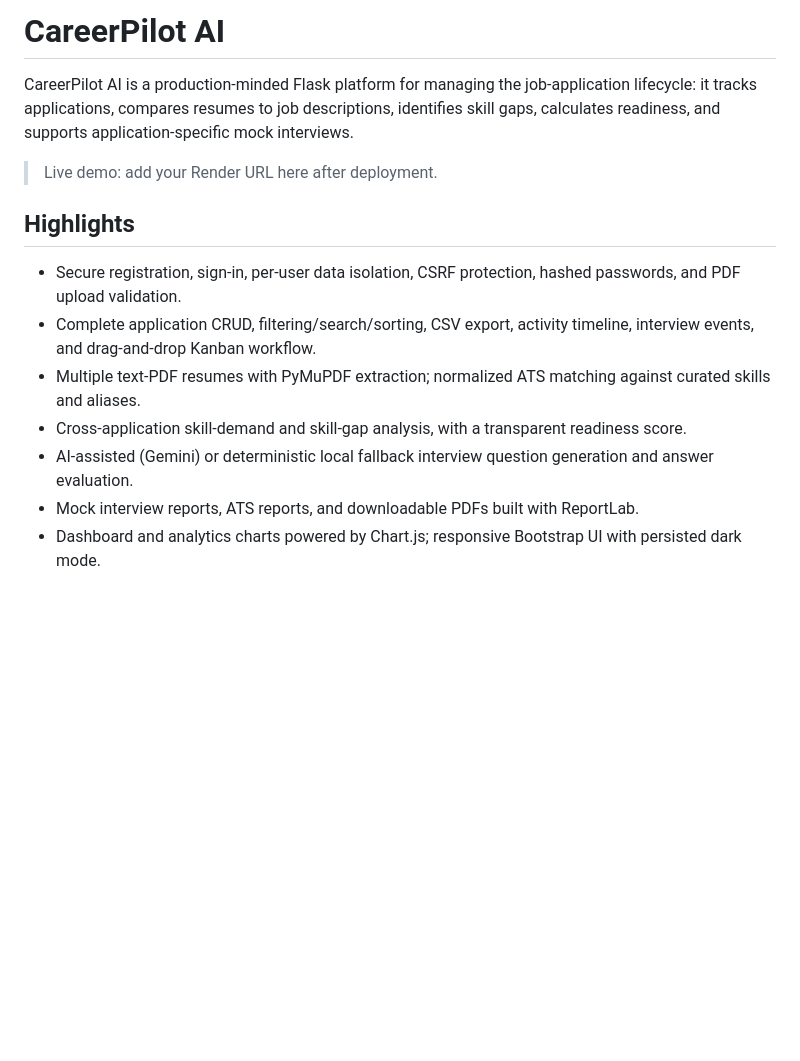
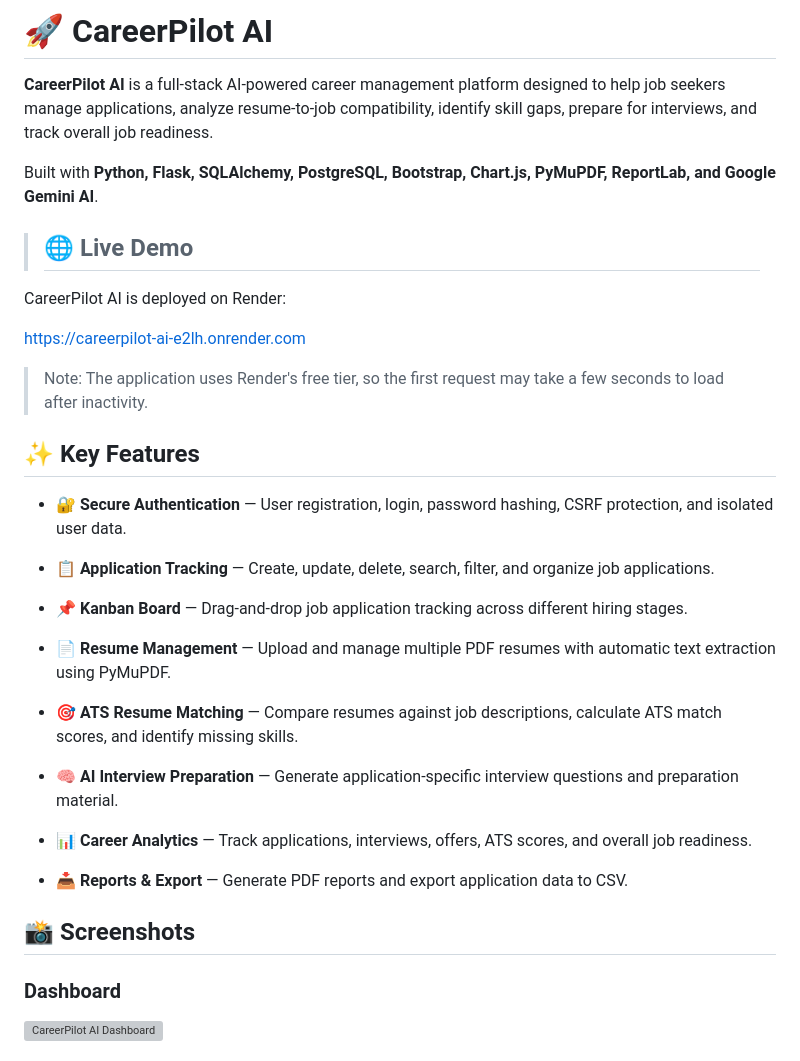
Before and after one commit to Viknesh-23/CareerPilot-AI, a Markdown page: README.md, the part around one of its changes. Rendered like a GitHub page; blank space fills up the shorter version; grey boxes are pictures that could not be loaded.

Commit message:
Improve README with project features and screenshots

```diff
--- a/README.md
+++ b/README.md
@@ -1,15 +1,38 @@
-# CareerPilot AI
+# 🚀 CareerPilot AI
 
-CareerPilot AI is a production-minded Flask platform for managing the job-application lifecycle: it tracks applications, compares resumes to job descriptions, identifies skill gaps, calculates readiness, and supports application-specific mock interviews.
+**CareerPilot AI** is a full-stack AI-powered career management platform designed to help job seekers manage applications, analyze resume-to-job compatibility, identify skill gaps, prepare for interviews, and track overall job readiness.
 
-> Live demo: add your Render URL here after deployment.
+Built with **Python, Flask, SQLAlchemy, PostgreSQL, Bootstrap, Chart.js, PyMuPDF, ReportLab, and Google Gemini AI**.
 
-## Highlights
+> ## 🌐 Live Demo
 
-- Secure registration, sign-in, per-user data isolation, CSRF protection, hashed passwords, and PDF upload validation.
-- Complete application CRUD, filtering/search/sorting, CSV export, activity timeline, interview events, and drag-and-drop Kanban workflow.
-- Multiple text-PDF resumes with PyMuPDF extraction; normalized ATS matching against curated skills and aliases.
-- Cross-application skill-demand and skill-gap analysis, with a transparent readiness score.
-- AI-assisted (Gemini) or deterministic local fallback interview question generation and answer evaluation.
-- Mock interview reports, ATS reports, and downloadable PDFs built with ReportLab.
-- Dashboard and analytics charts powered by Chart.js; responsive Bootstrap UI with persisted dark mode.
+CareerPilot AI is deployed on Render:
+
+https://careerpilot-ai-e2lh.onrender.com
+
+> Note: The application uses Render's free tier, so the first request may take a few seconds to load after inactivity.
+
+## ✨ Key Features
+
+- 🔐 **Secure Authentication** — User registration, login, password hashing, CSRF protection, and isolated user data.
+
+- 📋 **Application Tracking** — Create, update, delete, search, filter, and organize job applications.
+
+- 📌 **Kanban Board** — Drag-and-drop job application tracking across different hiring stages.
+
+- 📄 **Resume Management** — Upload and manage multiple PDF resumes with automatic text extraction using PyMuPDF.
+
+- 🎯 **ATS Resume Matching** — Compare resumes against job descriptions, calculate ATS match scores, and identify missing skills.
+
+- 🧠 **AI Interview Preparation** — Generate application-specific interview questions and preparation material.
+
+- 📊 **Career Analytics** — Track applications, interviews, offers, ATS scores, and overall job readiness.
+
+- 📥 **Reports & Export** — Generate PDF reports and export application data to CSV.
+
+
+## 📸 Screenshots
+
+### Dashboard
+![CareerPilot AI Dashboard](screenshots/dashboard.png)
+
```
Also changed, not shown: other parts of README.md (+11 -0 lines).
